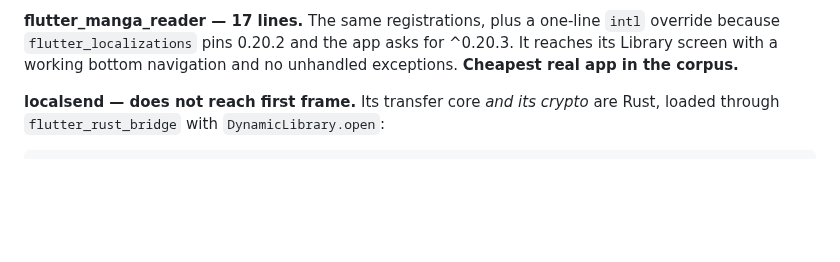
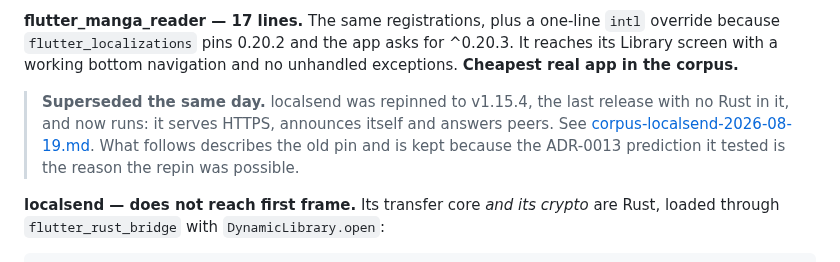
Before and after one commit to flutter-vita/flutter-vita, a Markdown page: docs/results/corpus-run-2026-08-19.md, the part around the change. GitHub-like rendering; blank space fills up the shorter version.

Commit message:
Point the corpus run doc at the localsend result that supersedes it
The run was recorded against the Rust pin, and a reader reaching the
localsend section would otherwise stop at "does not reach first frame"
several hours after it started reaching quite a lot more than that.

```diff
--- a/docs/results/corpus-run-2026-08-19.md
+++ b/docs/results/corpus-run-2026-08-19.md
@@ -39,6 +39,13 @@ rate steady at 24–27 fps throughout with no degradation.
 `intl` override because `flutter_localizations` pins 0.20.2 and the app asks for
 ^0.20.3. It reaches its Library screen with a working bottom navigation and no
 unhandled exceptions. **Cheapest real app in the corpus.**
+
+> **Superseded the same day.** localsend was repinned to v1.15.4, the last
+> release with no Rust in it, and now runs: it serves HTTPS, announces itself
+> and answers peers. See
+> [corpus-localsend-2026-08-19.md](corpus-localsend-2026-08-19.md). What
+> follows describes the old pin and is kept because the ADR-0013 prediction it
+> tested is the reason the repin was possible.
 
 **localsend — does not reach first frame.** Its transfer core *and its crypto*
 are Rust, loaded through `flutter_rust_bridge` with `DynamicLibrary.open`:
```
